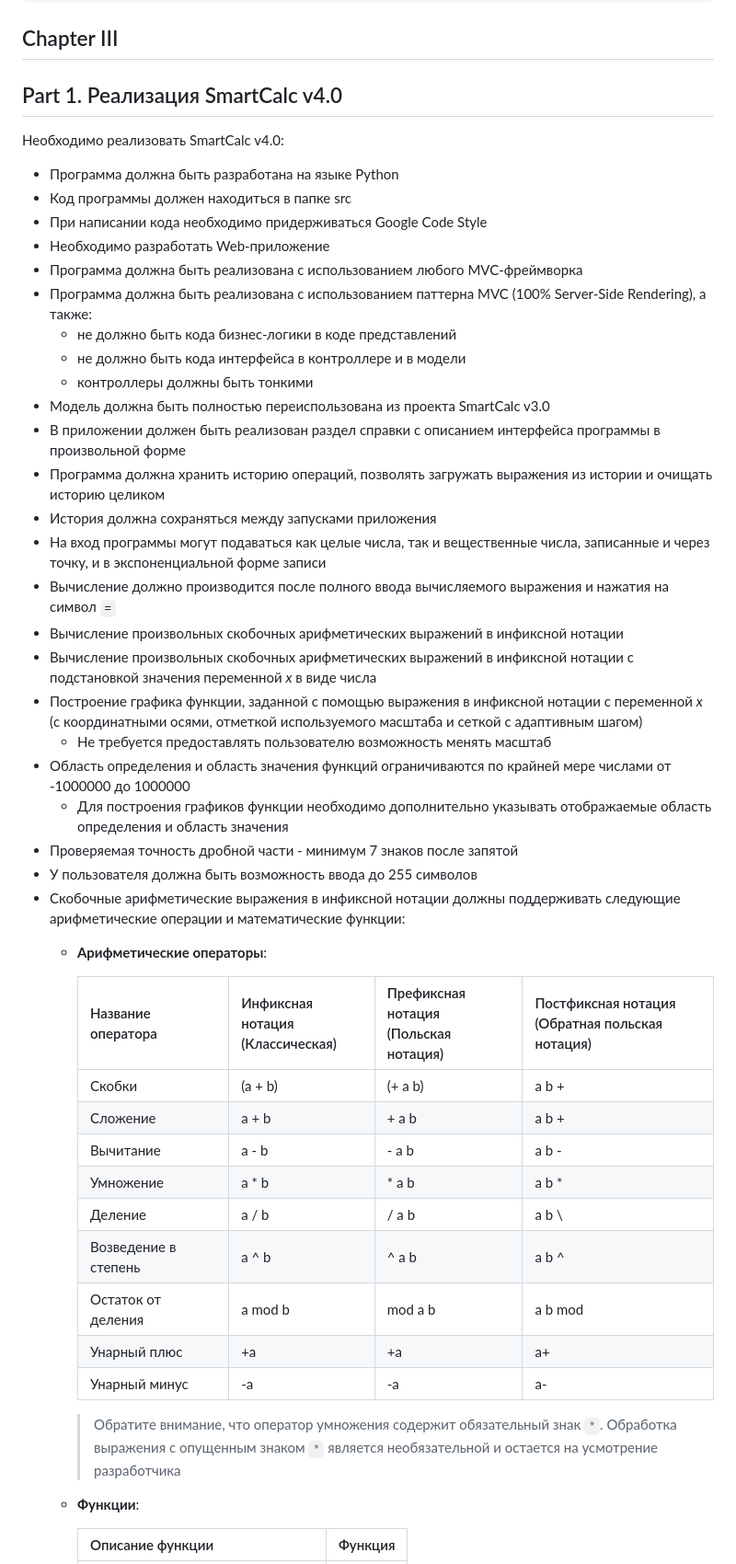
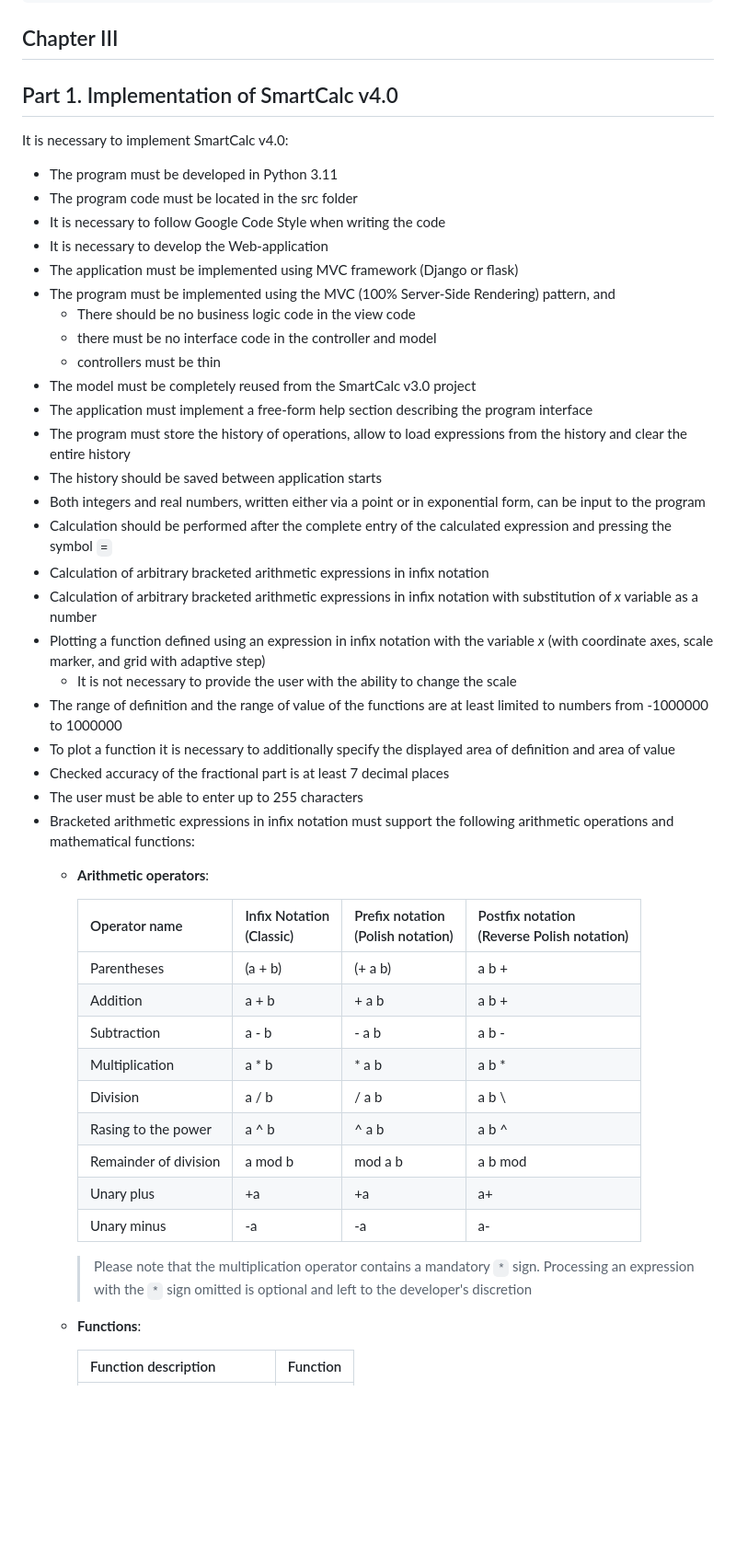
Before and after one commit to IgorMitiukliaev/APP5_SmartCalc_v4.0_Web_Python, a Markdown page: README.md, the part around one of its changes. Shown at 92% size. Rendered like a GitHub page; blank space fills up the shorter version.

```diff
--- a/README.md
+++ b/README.md
@@ -88,51 +92,51 @@ HTML файл:
 
 ## Chapter III
 
-## Part 1. Реализация SmartCalc v4.0
+## Part 1. Implementation of SmartCalc v4.0
 
-Необходимо реализовать SmartCalc v4.0:
+It is necessary to implement SmartCalc v4.0:
 
-- Программа должна быть разработана на языке Python
-- Код программы должен находиться в папке src
-- При написании кода необходимо придерживаться Google Code Style
-- Необходимо разработать Web-приложение
-- Программа должна быть реализована с использованием любого MVC-фреймворка
-- Программа должна быть реализована с использованием паттерна MVC (100% Server-Side Rendering), а также:
-    - не должно быть кода бизнес-логики в коде представлений
-    - не должно быть кода интерфейса в контроллере и в модели
-    - контроллеры должны быть тонкими
-- Модель должна быть полностью переиспользована из проекта SmartCalc v3.0
-- В приложении должен быть реализован раздел справки с описанием интерфейса программы в произвольной форме
-- Программа должна хранить историю операций, позволять загружать выражения из истории и очищать историю целиком
-- История должна сохраняться между запусками приложения
-- На вход программы могут подаваться как целые числа, так и вещественные числа, записанные и через точку, и в экспоненциальной форме записи
-- Вычисление должно производится после полного ввода вычисляемого выражения и нажатия на символ `=`
-- Вычисление произвольных скобочных арифметических выражений в инфиксной нотации
-- Вычисление произвольных скобочных арифметических выражений в инфиксной нотации с подстановкой значения переменной _x_ в виде числа
-- Построение графика функции, заданной с помощью выражения в инфиксной нотации с переменной _x_  (с координатными осями, отметкой используемого масштаба и сеткой с адаптивным шагом)
-    - Не требуется предоставлять пользователю возможность менять масштаб
-- Область определения и область значения функций ограничиваются по крайней мере числами от -1000000 до 1000000
-    - Для построения графиков функции необходимо дополнительно указывать отображаемые область определения и область значения
-- Проверяемая точность дробной части - минимум 7 знаков после запятой
-- У пользователя должна быть возможность ввода до 255 символов
-- Скобочные арифметические выражения в инфиксной нотации должны поддерживать следующие арифметические операции и математические функции:
-    - **Арифметические операторы**:
+- The program must be developed in Python 3.11
+- The program code must be located in the src folder
+- It is necessary to follow Google Code Style when writing the code
+- It is necessary to develop the Web-application
+- The application must be implemented using MVC framework (Django or flask)
+- The program must be implemented using the MVC (100% Server-Side Rendering) pattern, and
+    - There should be no business logic code in the view code
+    - there must be no interface code in the controller and model
+    - controllers must be thin
+- The model must be completely reused from the SmartCalc v3.0 project
+- The application must implement a free-form help section describing the program interface
+- The program must store the history of operations, allow to load expressions from the history and clear the entire history
+- The history should be saved between application starts
+- Both integers and real numbers, written either via a point or in exponential form, can be input to the program
+- Calculation should be performed after the complete entry of the calculated expression and pressing the symbol `=`
+- Calculation of arbitrary bracketed arithmetic expressions in infix notation
+- Calculation of arbitrary bracketed arithmetic expressions in infix notation with substitution of _x_ variable as a number
+- Plotting a function defined using an expression in infix notation with the variable _x_ (with coordinate axes, scale marker, and grid with adaptive step)
+	- It is not necessary to provide the user with the ability to change the scale
+- The range of definition and the range of value of the functions are at least limited to numbers from -1000000 to 1000000
+- To plot a function it is necessary to additionally specify the displayed area of definition and area of value
+- Checked accuracy of the fractional part is at least 7 decimal places
+- The user must be able to enter up to 255 characters
+- Bracketed arithmetic expressions in infix notation must support the following arithmetic operations and mathematical functions:
+    - **Arithmetic operators**:
 
-      | Название оператора | Инфиксная нотация <br /> (Классическая) | Префиксная нотация <br /> (Польская нотация) |  Постфиксная нотация <br /> (Обратная польская нотация) |
+      | Operator name | Infix Notation <br />(Classic) | Prefix notation <br /> (Polish notation) |  Postfix notation <br />(Reverse Polish notation) |
       | ------ | ------ | ------ | ------ |
-      | Скобки | (a + b) | (+ a b) | a b + |
-      | Сложение | a + b | + a b | a b + |
-      | Вычитание | a - b | - a b | a b - |
-      | Умножение | a * b | * a b | a b * |
-      | Деление | a / b | / a b | a b \ |
-      | Возведение в степень | a ^ b | ^ a b | a b ^ |
-      | Остаток от деления | a mod b | mod a b | a b mod |
-      | Унарный плюс | +a | +a | a+ |
-      | Унарный минус | -a | -a | a- |
+      | Parentheses | (a + b) | (+ a b) | a b + |
+      | Addition | a + b | + a b | a b + |
+      | Subtraction | a - b | - a b | a b - |
+      | Multiplication | a * b | * a b | a b * |
+      | Division| a / b | / a b | a b \ |
+      | Rasing to the power | a ^ b | ^ a b | a b ^ |
+      | Remainder of division | a mod b | mod a b | a b mod |
+      | Unary plus | +a | +a | a+ |
+      | Unary minus | -a | -a | a- |
 
-      >Обратите внимание, что оператор умножения содержит обязательный знак `*`. Обработка выражения с опущенным знаком `*` является необязательной и остается на усмотрение разработчика
+      >Please note that the multiplication operator contains a mandatory `*` sign. Processing an expression with the `*` sign omitted is optional and left to the developer's discretion
 
-    - **Функции**:
+    - **Functions**:
 
-      | Описание функции | Функция |
+      | Function description | Function |
       | ---------------- | ------- |
```
Also changed, not shown: other parts of README.md (+56 -52 lines), README_RUS.md (added, +198 -0 lines).
